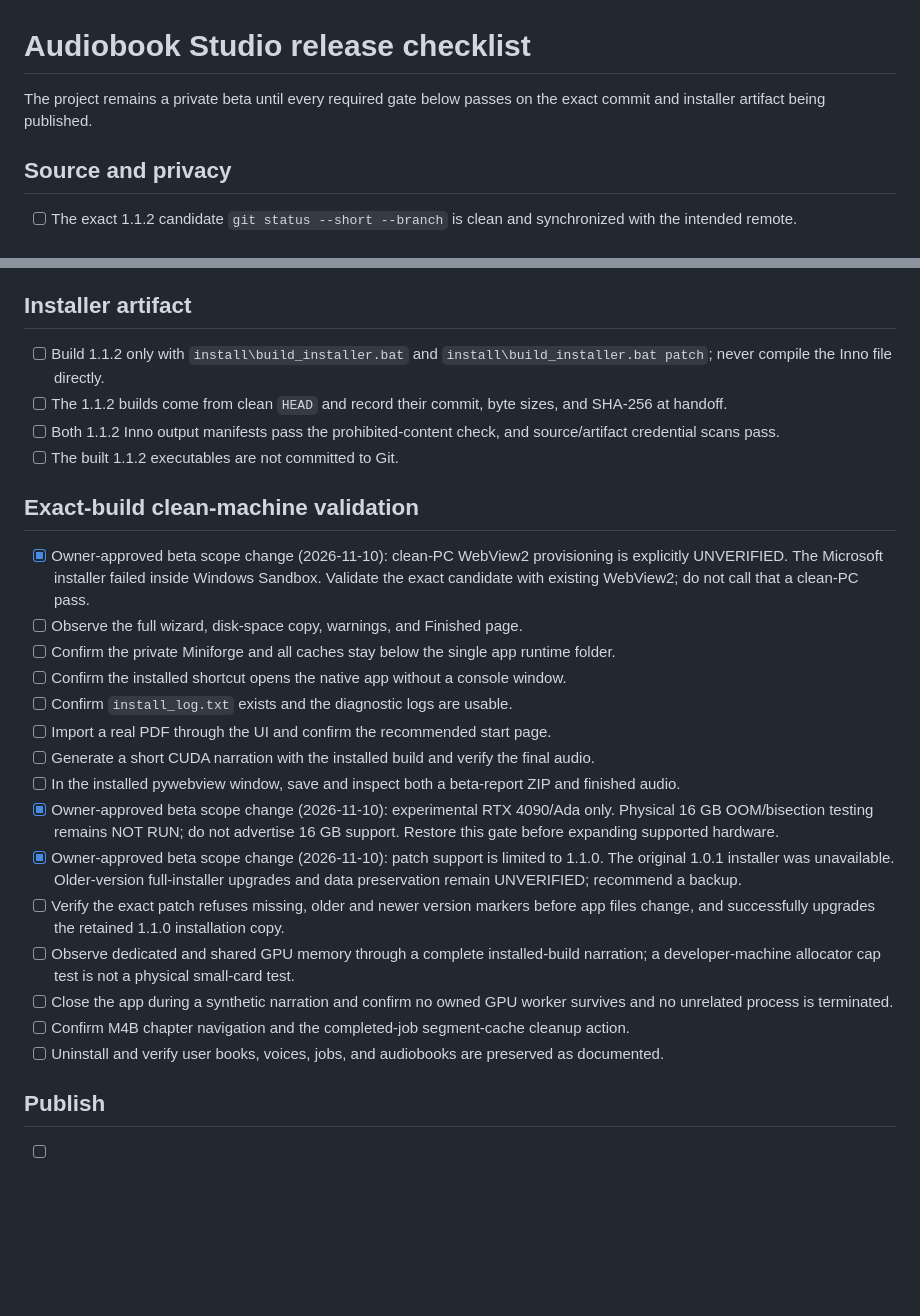
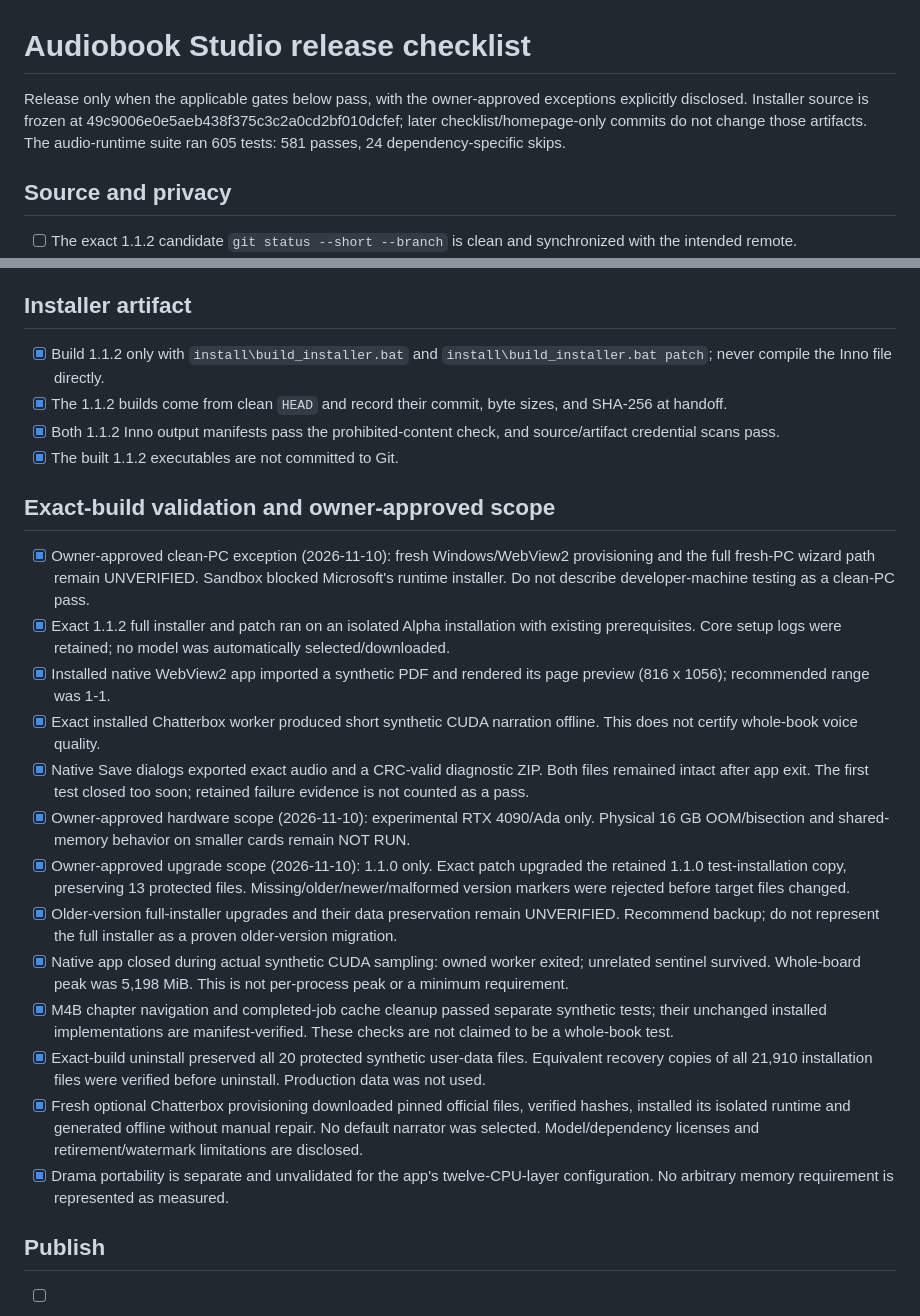
Before and after one commit to Lipton1010/Audiobook-Studio, a Markdown page: RELEASE_CHECKLIST.md, 2 parts joined by grey strips. Drawn GitHub-style; blank space fills up the shorter version.

Commit message:
Record exact beta validation and owner-approved scope exceptions

```diff
--- a/RELEASE_CHECKLIST.md
+++ b/RELEASE_CHECKLIST.md
@@ -1,7 +1,6 @@
 # Audiobook Studio release checklist
 
-The project remains a private beta until every required gate below passes on
-the exact commit and installer artifact being published.
+Release only when the applicable gates below pass, with the owner-approved exceptions explicitly disclosed. Installer source is frozen at 49c9006e0e5aeb438f375c3c2a0cd2bf010dcfef; later checklist/homepage-only commits do not change those artifacts. The audio-runtime suite ran 605 tests: 581 passes, 24 dependency-specific skips.
 
 ## Source and privacy
 
@@ -17,28 +16,26 @@ the exact commit and installer artifact being published.
 
 ## Installer artifact
 
-- [ ] Build 1.1.2 only with `install\build_installer.bat` and `install\build_installer.bat patch`; never compile the Inno file directly.
-- [ ] The 1.1.2 builds come from clean `HEAD` and record their commit, byte sizes, and SHA-256 at handoff.
-- [ ] Both 1.1.2 Inno output manifests pass the prohibited-content check, and source/artifact credential scans pass.
-- [ ] The built 1.1.2 executables are not committed to Git.
+- [x] Build 1.1.2 only with `install\build_installer.bat` and `install\build_installer.bat patch`; never compile the Inno file directly.
+- [x] The 1.1.2 builds come from clean `HEAD` and record their commit, byte sizes, and SHA-256 at handoff.
+- [x] Both 1.1.2 Inno output manifests pass the prohibited-content check, and source/artifact credential scans pass.
+- [x] The built 1.1.2 executables are not committed to Git.
 
-## Exact-build clean-machine validation
+## Exact-build validation and owner-approved scope
 
-- [x] Owner-approved beta scope change (2026-11-10): clean-PC WebView2 provisioning is explicitly UNVERIFIED. The Microsoft installer failed inside Windows Sandbox. Validate the exact candidate with existing WebView2; do not call that a clean-PC pass.
-- [ ] Observe the full wizard, disk-space copy, warnings, and Finished page.
-- [ ] Confirm the private Miniforge and all caches stay below the single app runtime folder.
-- [ ] Confirm the installed shortcut opens the native app without a console window.
-- [ ] Confirm `install_log.txt` exists and the diagnostic logs are usable.
-- [ ] Import a real PDF through the UI and confirm the recommended start page.
-- [ ] Generate a short CUDA narration with the installed build and verify the final audio.
-- [ ] In the installed pywebview window, save and inspect both a beta-report ZIP and finished audio.
-- [x] Owner-approved beta scope change (2026-11-10): experimental RTX 4090/Ada only. Physical 16 GB OOM/bisection testing remains NOT RUN; do not advertise 16 GB support. Restore this gate before expanding supported hardware.
-- [x] Owner-approved beta scope change (2026-11-10): patch support is limited to 1.1.0. The original 1.0.1 installer was unavailable. Older-version full-installer upgrades and data preservation remain UNVERIFIED; recommend a backup.
-- [ ] Verify the exact patch refuses missing, older and newer version markers before app files change, and successfully upgrades the retained 1.1.0 installation copy.
-- [ ] Observe dedicated and shared GPU memory through a complete installed-build narration; a developer-machine allocator cap test is not a physical small-card test.
-- [ ] Close the app during a synthetic narration and confirm no owned GPU worker survives and no unrelated process is terminated.
-- [ ] Confirm M4B chapter navigation and the completed-job segment-cache cleanup action.
-- [ ] Uninstall and verify user books, voices, jobs, and audiobooks are preserved as documented.
+- [x] Owner-approved clean-PC exception (2026-11-10): fresh Windows/WebView2 provisioning and the full fresh-PC wizard path remain UNVERIFIED. Sandbox blocked Microsoft's runtime installer. Do not describe developer-machine testing as a clean-PC pass.
+- [x] Exact 1.1.2 full installer and patch ran on an isolated Alpha installation with existing prerequisites. Core setup logs were retained; no model was automatically selected/downloaded.
+- [x] Installed native WebView2 app imported a synthetic PDF and rendered its page preview (816 x 1056); recommended range was 1-1.
+- [x] Exact installed Chatterbox worker produced short synthetic CUDA narration offline. This does not certify whole-book voice quality.
+- [x] Native Save dialogs exported exact audio and a CRC-valid diagnostic ZIP. Both files remained intact after app exit. The first test closed too soon; retained failure evidence is not counted as a pass.
+- [x] Owner-approved hardware scope (2026-11-10): experimental RTX 4090/Ada only. Physical 16 GB OOM/bisection and shared-memory behavior on smaller cards remain NOT RUN.
+- [x] Owner-approved upgrade scope (2026-11-10): 1.1.0 only. Exact patch upgraded the retained 1.1.0 test-installation copy, preserving 13 protected files. Missing/older/newer/malformed version markers were rejected before target files changed.
+- [x] Older-version full-installer upgrades and their data preservation remain UNVERIFIED. Recommend backup; do not represent the full installer as a proven older-version migration.
+- [x] Native app closed during actual synthetic CUDA sampling: owned worker exited; unrelated sentinel survived. Whole-board peak was 5,198 MiB. This is not per-process peak or a minimum requirement.
+- [x] M4B chapter navigation and completed-job cache cleanup passed separate synthetic tests; their unchanged installed implementations are manifest-verified. These checks are not claimed to be a whole-book test.
+- [x] Exact-build uninstall preserved all 20 protected synthetic user-data files. Equivalent recovery copies of all 21,910 installation files were verified before uninstall. Production data was not used.
+- [x] Fresh optional Chatterbox provisioning downloaded pinned official files, verified hashes, installed its isolated runtime and generated offline without manual repair. No default narrator was selected. Model/dependency licenses and retirement/watermark limitations are disclosed.
+- [x] Drama portability is separate and unvalidated for the app's twelve-CPU-layer configuration. No arbitrary memory requirement is represented as measured.
 
 ## Publish
 
```
